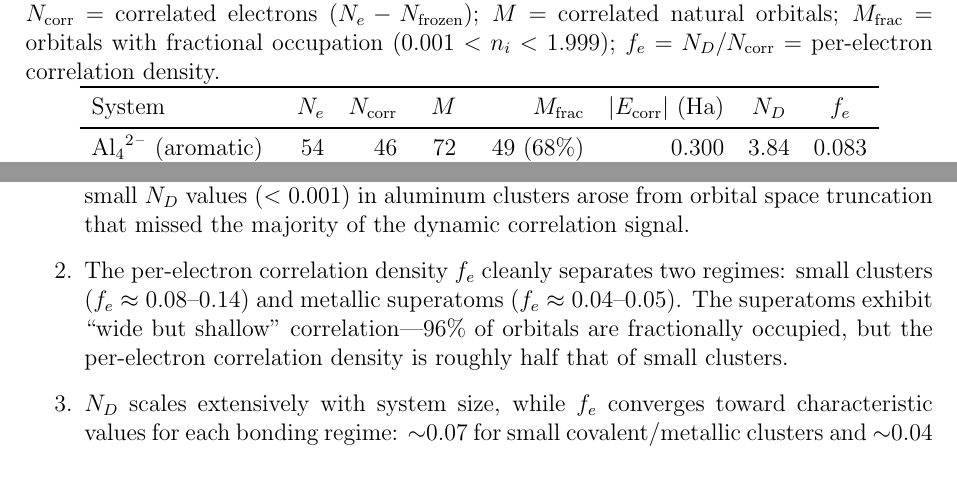
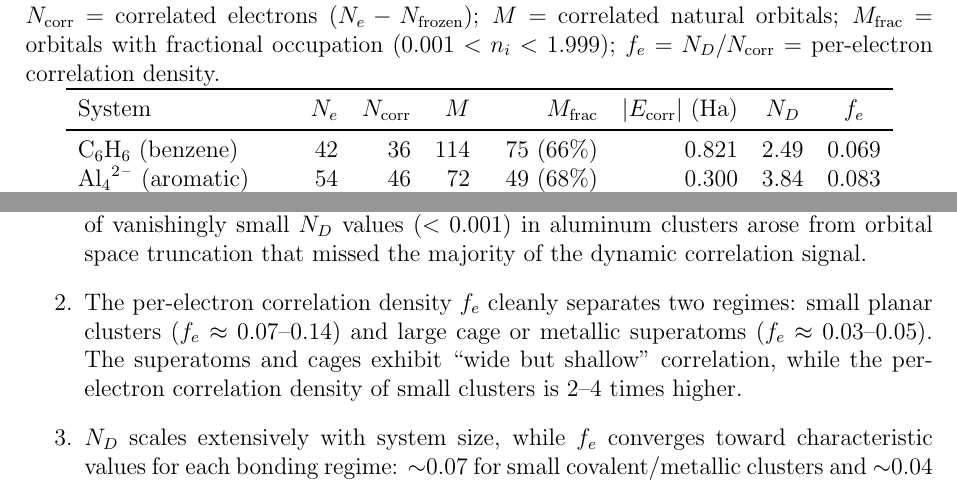
Before and after one commit to c-arda/fbond-superatom-aromaticity, a LaTeX paper (manuscript/unified_fbond_manuscript_v5.tex): two parts of pages 5 and 17 of 19, joined at a grey line, cut so that both start at the same text. Compiled offline with pdfLaTeX.

Commit message:
Update unified_fbond_manuscript_v5.tex

```diff
--- a/manuscript/unified_fbond_manuscript_v5.tex
+++ b/manuscript/unified_fbond_manuscript_v5.tex
@@ -280,6 +280,7 @@ Table~\ref{tab:main} presents the unified results for all systems studied.
     System & $N_e$ & $N_{\text{corr}}$ & $M$ & $M_{\text{frac}}$ & $|E_{\text{corr}}|$ (Ha)
       & $N_D$ & $f_e$ \\
     \midrule
+    \ce{C6H6} (benzene)            &  42 &  36 & 114 &  75 (66\%) & 0.821 & 2.49 & 0.069 \\
     \ce{Al4^{2-}} (aromatic)       &  54 &  46 &  72 &  49 (68\%) & 0.300 & 3.84 & 0.083 \\
     \ce{Al4^{4-}} (singlet)        &  56 &  48 &  72 &  52 (72\%) & 0.352 & 4.03 & 0.084 \\
     \ce{B12} (planar)              &  60 &  36 & 168 & 102 (61\%) & 1.037 & 4.42 & 0.123 \\
@@ -788,10 +791,11 @@ The key findings are:
     that missed the majority of the dynamic correlation signal.
 
   \item The per-electron correlation density $f_e$ cleanly separates two
-    regimes: small clusters ($f_e \approx 0.08$--$0.14$) and metallic superatoms
-    ($f_e \approx 0.04$--$0.05$). The superatoms exhibit ``wide but shallow''
-    correlation---96\% of orbitals are fractionally occupied, but the
-    per-electron correlation density is roughly half that of small clusters.
+    regimes: small planar clusters ($f_e \approx 0.07$--$0.14$) and
+    large cage or metallic superatoms ($f_e \approx 0.03$--$0.05$).
+    The superatoms and cages exhibit ``wide but shallow''
+    correlation, while the per-electron correlation density of
+    small clusters is 2--4 times higher.
 
   \item $N_D$ scales extensively with system size,
     while $f_e$ converges toward characteristic values for each bonding
```
Also changed, not shown: manuscript/unified_fbond_manuscript_v5.tex (4 more changed lines).
